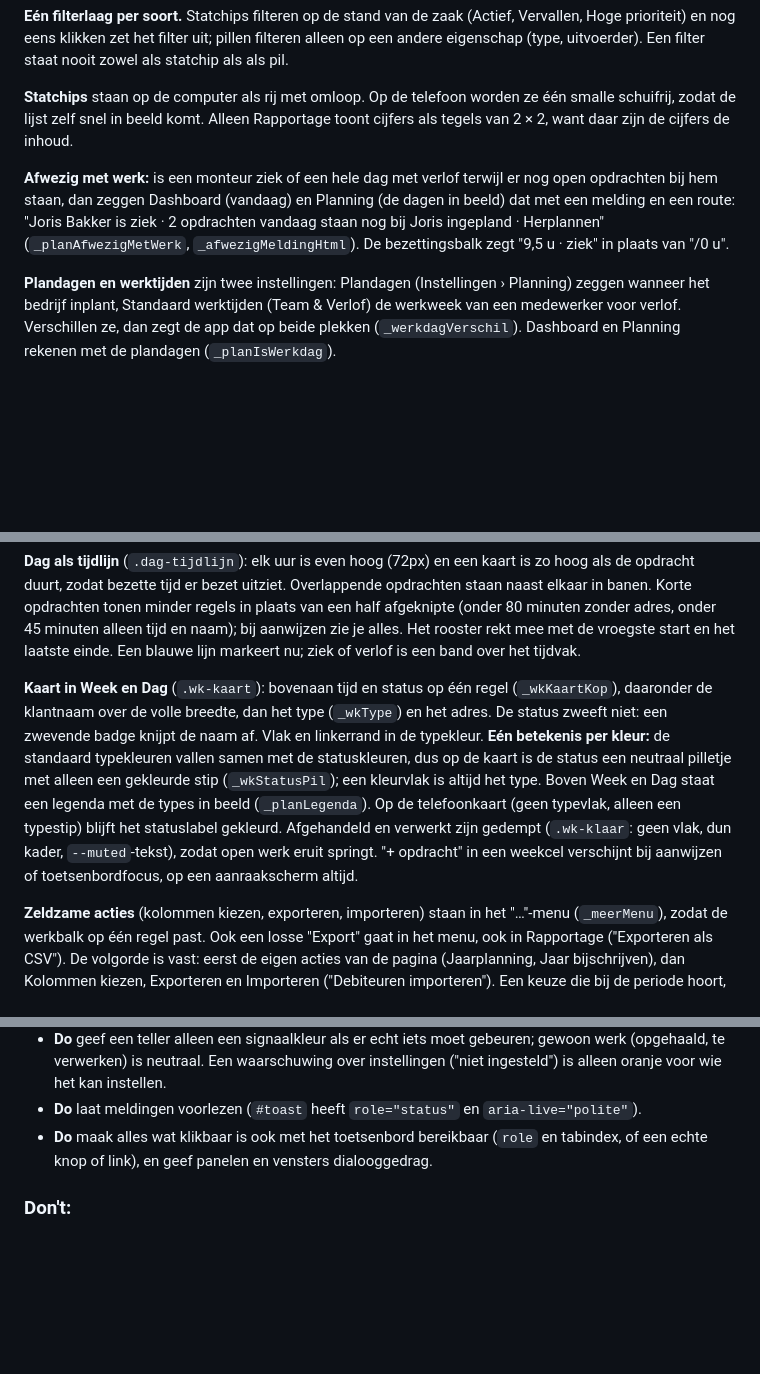
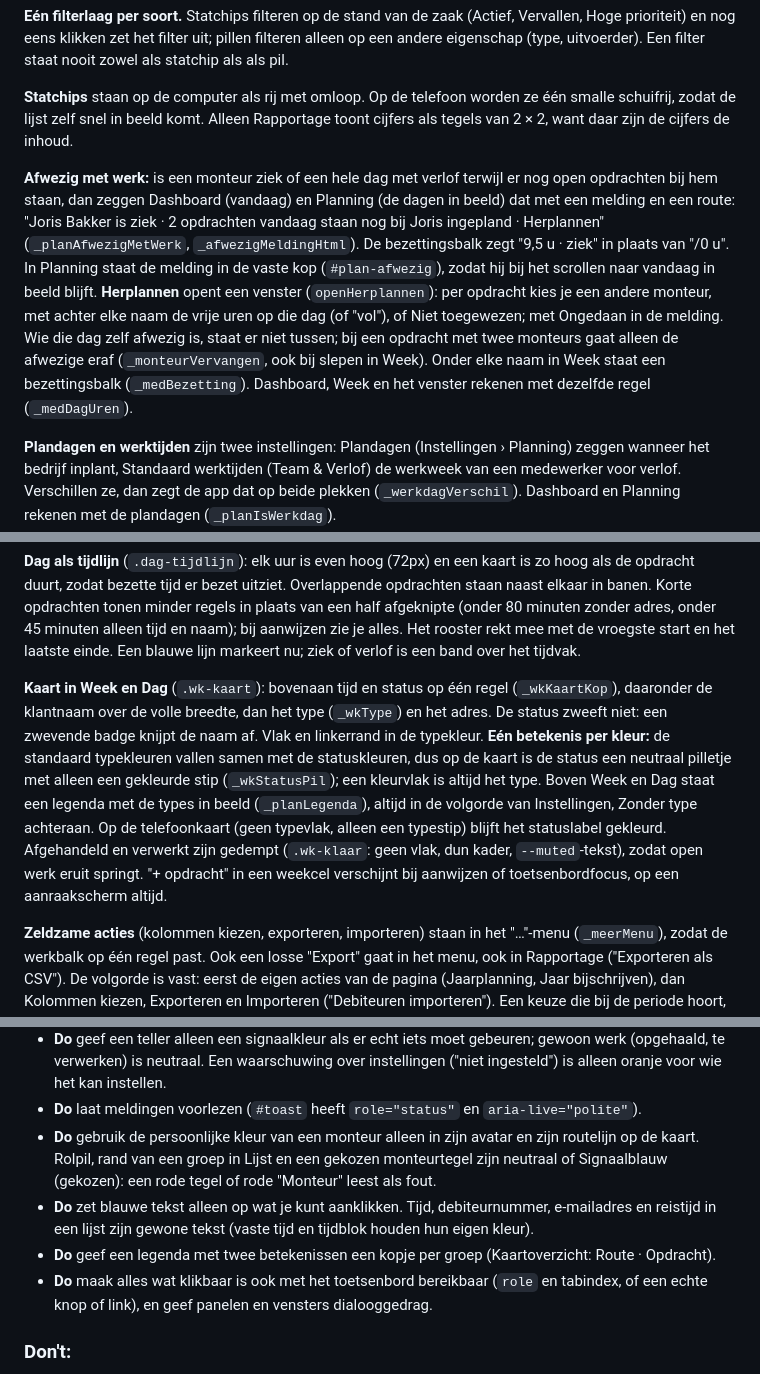
Before and after one commit to thomv-flow8/Flow-8, a Markdown page: DESIGN.md, 3 parts joined by grey strips. Rendered like a GitHub page; blank space fills up the shorter version.

```diff
--- a/DESIGN.md
+++ b/DESIGN.md
@@ -246,7 +246,7 @@ Breekpunt 768px: daaronder is het de telefoonweergave, met een onderbalk voor na
 
 **Statchips** staan op de computer als rij met omloop. Op de telefoon worden ze één smalle schuifrij, zodat de lijst zelf snel in beeld komt. Alleen Rapportage toont cijfers als tegels van 2 × 2, want daar zijn de cijfers de inhoud.
 
-**Afwezig met werk:** is een monteur ziek of een hele dag met verlof terwijl er nog open opdrachten bij hem staan, dan zeggen Dashboard (vandaag) en Planning (de dagen in beeld) dat met een melding en een route: "Joris Bakker is ziek · 2 opdrachten vandaag staan nog bij Joris ingepland · Herplannen" (`_planAfwezigMetWerk`, `_afwezigMeldingHtml`). De bezettingsbalk zegt "9,5 u · ziek" in plaats van "/0 u".
+**Afwezig met werk:** is een monteur ziek of een hele dag met verlof terwijl er nog open opdrachten bij hem staan, dan zeggen Dashboard (vandaag) en Planning (de dagen in beeld) dat met een melding en een route: "Joris Bakker is ziek · 2 opdrachten vandaag staan nog bij Joris ingepland · Herplannen" (`_planAfwezigMetWerk`, `_afwezigMeldingHtml`). De bezettingsbalk zegt "9,5 u · ziek" in plaats van "/0 u". In Planning staat de melding in de vaste kop (`#plan-afwezig`), zodat hij bij het scrollen naar vandaag in beeld blijft. **Herplannen** opent een venster (`openHerplannen`): per opdracht kies je een andere monteur, met achter elke naam de vrije uren op die dag (of "vol"), of Niet toegewezen; met Ongedaan in de melding. Wie die dag zelf afwezig is, staat er niet tussen; bij een opdracht met twee monteurs gaat alleen de afwezige eraf (`_monteurVervangen`, ook bij slepen in Week). Onder elke naam in Week staat een bezettingsbalk (`_medBezetting`). Dashboard, Week en het venster rekenen met dezelfde regel (`_medDagUren`).
 
 **Plandagen en werktijden** zijn twee instellingen: Plandagen (Instellingen › Planning) zeggen wanneer het bedrijf inplant, Standaard werktijden (Team & Verlof) de werkweek van een medewerker voor verlof. Verschillen ze, dan zegt de app dat op beide plekken (`_werkdagVerschil`). Dashboard en Planning rekenen met de plandagen (`_planIsWerkdag`).
 
@@ -258,7 +258,7 @@ Breekpunt 768px: daaronder is het de telefoonweergave, met een onderbalk voor na
 
 **Dag als tijdlijn** (`.dag-tijdlijn`): elk uur is even hoog (72px) en een kaart is zo hoog als de opdracht duurt, zodat bezette tijd er bezet uitziet. Overlappende opdrachten staan naast elkaar in banen. Korte opdrachten tonen minder regels in plaats van een half afgeknipte (onder 80 minuten zonder adres, onder 45 minuten alleen tijd en naam); bij aanwijzen zie je alles. Het rooster rekt mee met de vroegste start en het laatste einde. Een blauwe lijn markeert nu; ziek of verlof is een band over het tijdvak.
 
-**Kaart in Week en Dag** (`.wk-kaart`): bovenaan tijd en status op één regel (`_wkKaartKop`), daaronder de klantnaam over de volle breedte, dan het type (`_wkType`) en het adres. De status zweeft niet: een zwevende badge knijpt de naam af. Vlak en linkerrand in de typekleur. **Eén betekenis per kleur:** de standaard typekleuren vallen samen met de statuskleuren, dus op de kaart is de status een neutraal pilletje met alleen een gekleurde stip (`_wkStatusPil`); een kleurvlak is altijd het type. Boven Week en Dag staat een legenda met de types in beeld (`_planLegenda`). Op de telefoonkaart (geen typevlak, alleen een typestip) blijft het statuslabel gekleurd. Afgehandeld en verwerkt zijn gedempt (`.wk-klaar`: geen vlak, dun kader, `--muted`-tekst), zodat open werk eruit springt. "+ opdracht" in een weekcel verschijnt bij aanwijzen of toetsenbordfocus, op een aanraakscherm altijd.
+**Kaart in Week en Dag** (`.wk-kaart`): bovenaan tijd en status op één regel (`_wkKaartKop`), daaronder de klantnaam over de volle breedte, dan het type (`_wkType`) en het adres. De status zweeft niet: een zwevende badge knijpt de naam af. Vlak en linkerrand in de typekleur. **Eén betekenis per kleur:** de standaard typekleuren vallen samen met de statuskleuren, dus op de kaart is de status een neutraal pilletje met alleen een gekleurde stip (`_wkStatusPil`); een kleurvlak is altijd het type. Boven Week en Dag staat een legenda met de types in beeld (`_planLegenda`), altijd in de volgorde van Instellingen, Zonder type achteraan. Op de telefoonkaart (geen typevlak, alleen een typestip) blijft het statuslabel gekleurd. Afgehandeld en verwerkt zijn gedempt (`.wk-klaar`: geen vlak, dun kader, `--muted`-tekst), zodat open werk eruit springt. "+ opdracht" in een weekcel verschijnt bij aanwijzen of toetsenbordfocus, op een aanraakscherm altijd.
 
 **Zeldzame acties** (kolommen kiezen, exporteren, importeren) staan in het "…"-menu (`_meerMenu`), zodat de werkbalk op één regel past. Ook een losse "Export" gaat in het menu, ook in Rapportage ("Exporteren als CSV"). De volgorde is vast: eerst de eigen acties van de pagina (Jaarplanning, Jaar bijschrijven), dan Kolommen kiezen, Exporteren en Importeren ("Debiteuren importeren"). Een keuze die bij de periode hoort, zoals Maand/Kwartaal of Kwartaal/Jaar, staat rechts naast de periodekiezer en "Vandaag" (`.ag-switcher`), niet als tweede kiezer in de werkbalk.
 
@@ -389,6 +391,9 @@ Drie vaste manieren, elk met een eigen reden:
 - **Do** demp afgehandeld werk in de planning (`.wk-klaar`), zodat open werk opvalt.
 - **Do** geef een teller alleen een signaalkleur als er echt iets moet gebeuren; gewoon werk (opgehaald, te verwerken) is neutraal. Een waarschuwing over instellingen ("niet ingesteld") is alleen oranje voor wie het kan instellen.
 - **Do** laat meldingen voorlezen (`#toast` heeft `role="status"` en `aria-live="polite"`).
+- **Do** gebruik de persoonlijke kleur van een monteur alleen in zijn avatar en zijn routelijn op de kaart. Rolpil, rand van een groep in Lijst en een gekozen monteurtegel zijn neutraal of Signaalblauw (gekozen): een rode tegel of rode "Monteur" leest als fout.
+- **Do** zet blauwe tekst alleen op wat je kunt aanklikken. Tijd, debiteurnummer, e-mailadres en reistijd in een lijst zijn gewone tekst (vaste tijd en tijdblok houden hun eigen kleur).
+- **Do** geef een legenda met twee betekenissen een kopje per groep (Kaartoverzicht: Route · Opdracht).
 - **Do** maak alles wat klikbaar is ook met het toetsenbord bereikbaar (`role` en tabindex, of een echte knop of link), en geef panelen en vensters dialooggedrag.
 
 ### Don't:
```
Also changed, not shown: other parts of DESIGN.md (+8 -6 lines).
